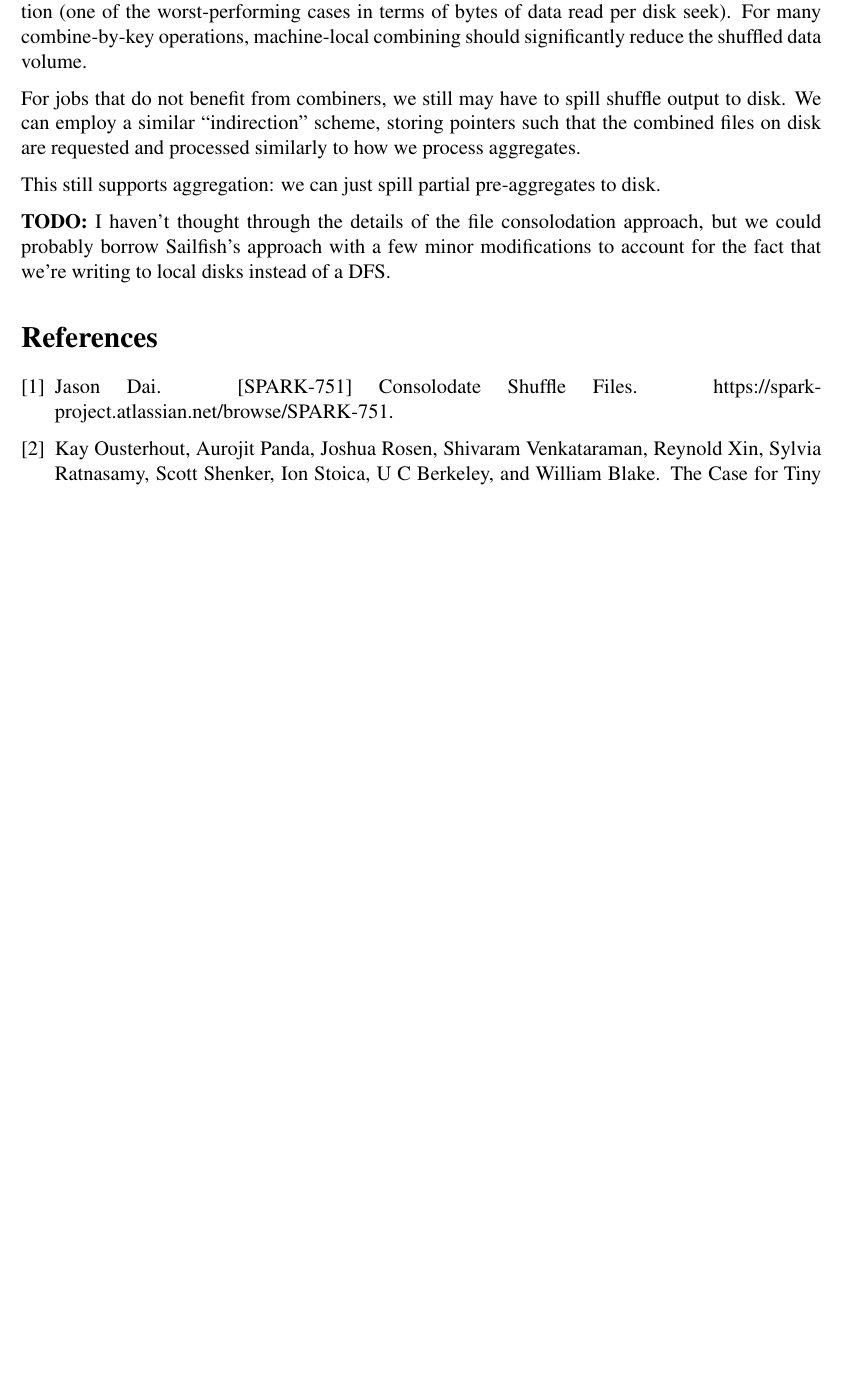
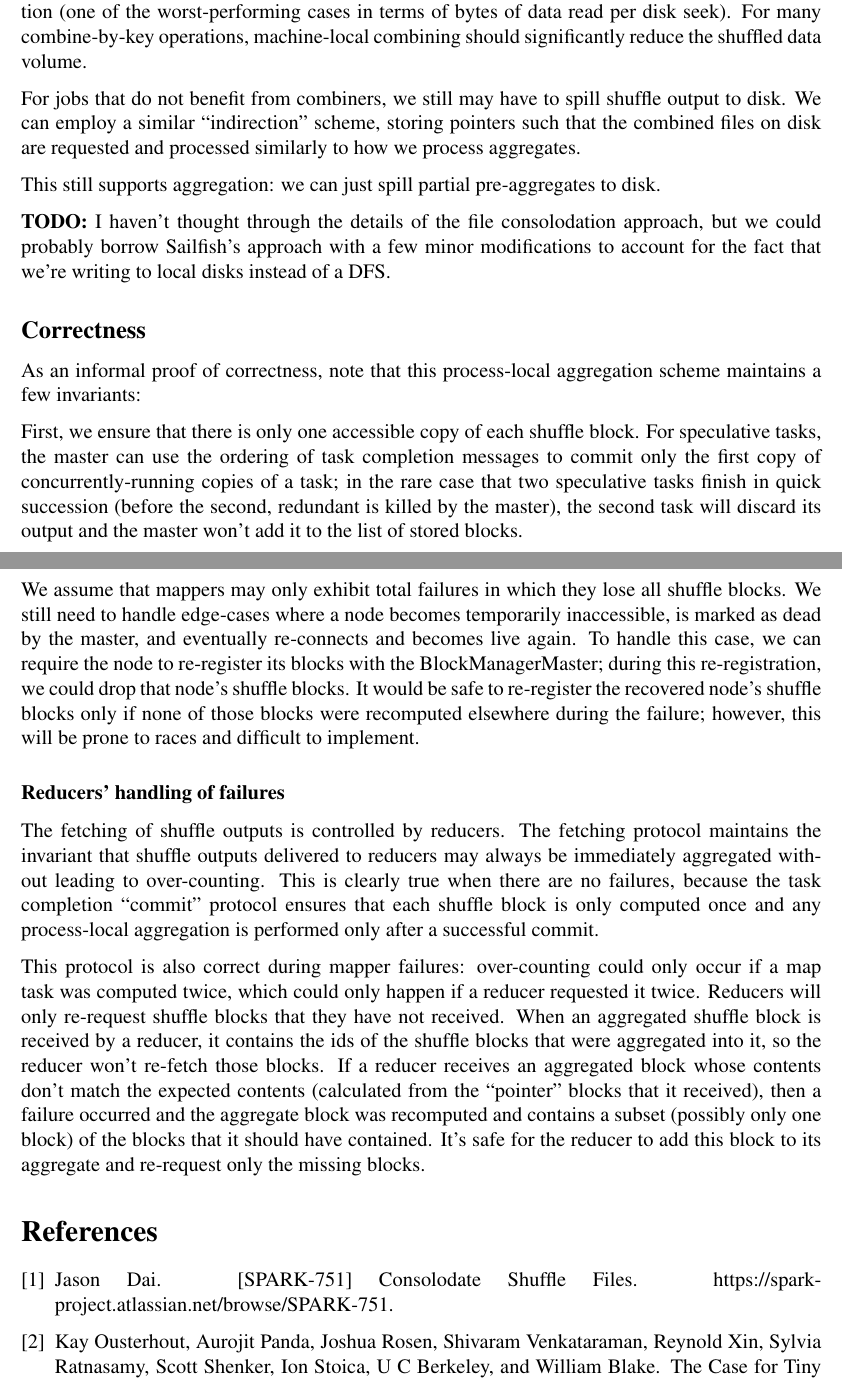
Before and after one commit to JoshRosen/aggregation-optimization-paper, a LaTeX document (process_local_combining.tex): part of page 6 of 7 before the commit and two parts of pages 6 and 7 of 7 after it, the two joined at a grey line, cut so that both start at the same text, the shorter picture padded with empty space. Compiled offline with pdfLaTeX.

Commit message:
Add an informal argument for correctness.

```diff
--- a/process_local_combining.tex
+++ b/process_local_combining.tex
@@ -330,6 +330,49 @@ instead of a DFS.
     %if we add more general ``graceful-degradation'' under memory pressure by
         %using disk-spilling algorithms and data structures.
 
+\subsection{Correctness}
+
+As an informal proof of correctness, note that this process-local aggregation
+scheme maintains a few invariants:
+
+First, we ensure that there is only one accessible copy of each shuffle block.
+For speculative tasks, the master can use the ordering of task completion
+messages to commit only the first copy of concurrently-running copies of
+a task; in the rare case that two speculative tasks finish in quick succession
+(before the second, redundant is killed by the master), the second task will
+discard its output and the master won't add it to the list of stored blocks.
+
+We assume that mappers may only exhibit total failures in which they lose all
+shuffle blocks.  We still need to handle edge-cases where a node becomes
+temporarily inaccessible, is marked as dead by the master, and eventually
+re-connects and becomes live again.  To handle this case, we can require the
+node to re-register its blocks with the BlockManagerMaster; during this
+re-registration, we could drop that node's shuffle blocks.  It would be safe
+to re-register the recovered node's shuffle blocks only if none of those
+blocks were recomputed elsewhere during the failure; however, this will be
+prone to races and difficult to implement.
+
+\subsubsection{Reducers' handling of failures}
+
+The fetching of shuffle outputs is controlled by reducers.  The fetching
+protocol maintains the invariant that shuffle outputs delivered to reducers
+may always be immediately aggregated without leading to over-counting.  This
+is clearly true when there are no failures, because the task completion
+``commit'' protocol ensures that each shuffle block is only computed once and
+any process-local aggregation is performed only after a successful commit.
+
+This protocol is also correct during mapper failures: over-counting could only
+occur if a map task was computed twice, which could only happen if a reducer
+requested it twice.  Reducers will only re-request shuffle blocks that they
+have not received.  When an aggregated shuffle block is received by a reducer,
+it contains the ids of the shuffle blocks that were aggregated into it, so the
+reducer won't re-fetch those blocks.  If a reducer receives an aggregated
+block whose contents don't match the expected contents (calculated from the
+``pointer'' blocks that it received), then a failure occurred and the
+aggregate block was recomputed and contains a subset (possibly only one block)
+of the blocks that it should have contained.  It's safe for the reducer
+to add this block to its aggregate and re-request only the missing blocks.
+
 %%%%%%%%%%%%%%%%%%%%%%%%%%%%%%%%%%%%%%%%%%%%%%%%%%%%%%%%%%%%%%%%%%%%%%%%%%%%%%
 
 %%%%%%%%%%%%%%%%%%%%%%%%%%%%%%%%%%%%%%%%%%%%%%%%%%%%%%%%%%%%%%%%%%%%%%%%%%%%%%
```
